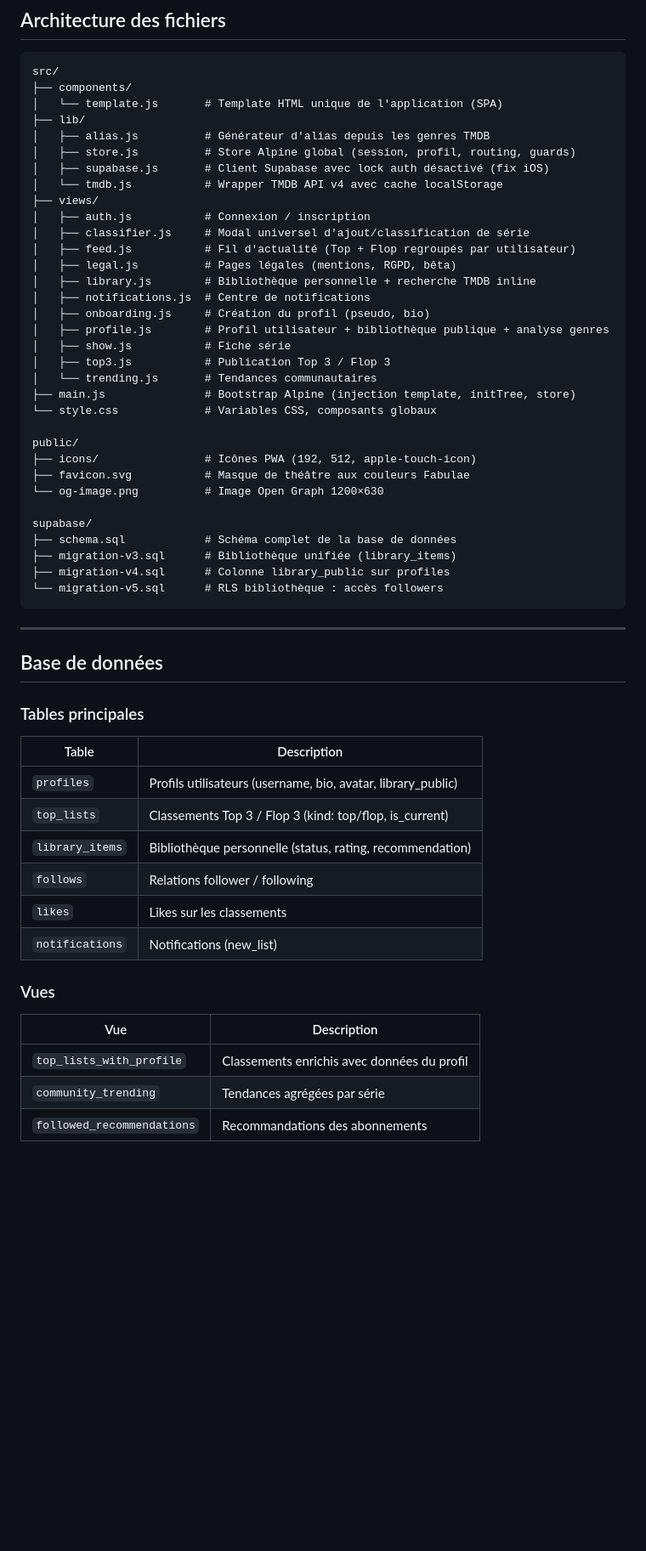
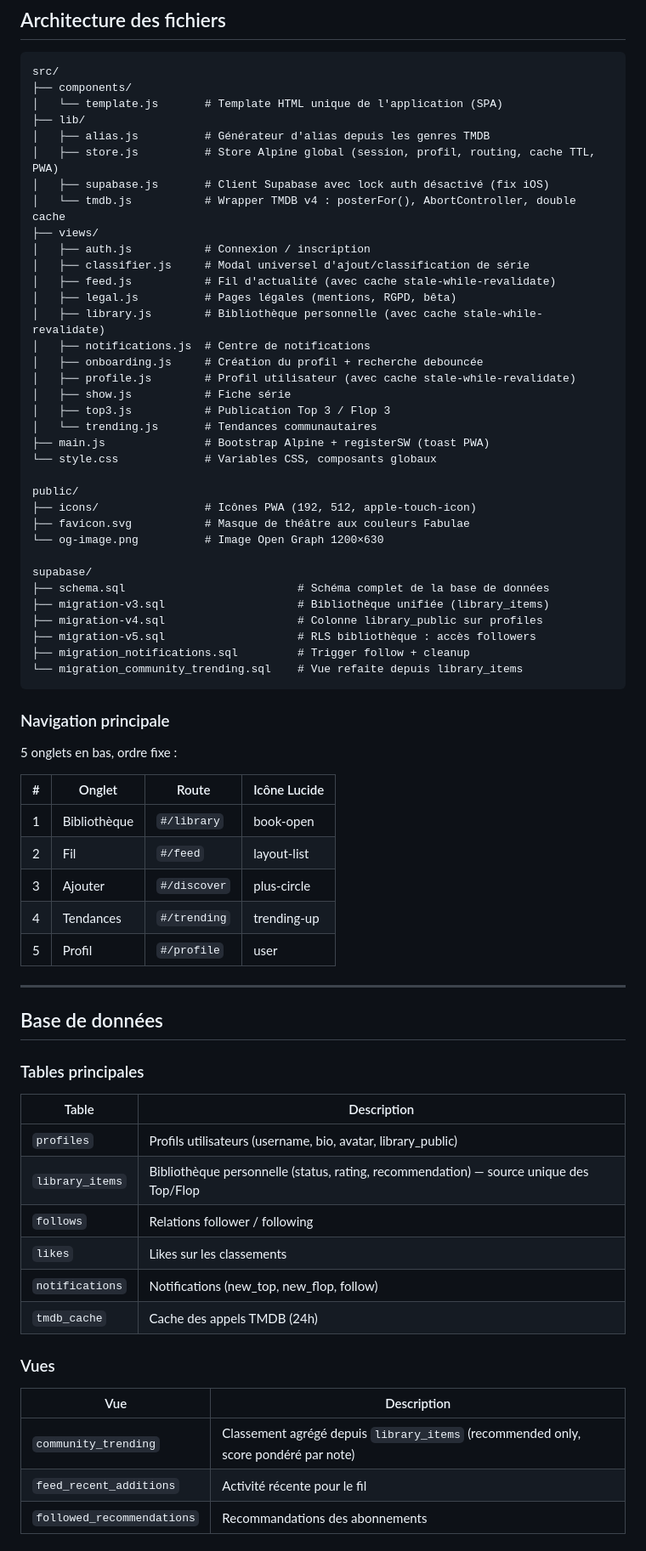
Before and after one commit to shamsetdean/Fabulae, a Markdown page: README.md, the part around one of its changes. Shown at 85% size. Rendered like a GitHub page; blank space fills up the shorter version.

````diff
--- a/README.md
+++ b/README.md
@@ -67,22 +77,22 @@ src/
 │   └── template.js       # Template HTML unique de l'application (SPA)
 ├── lib/
 │   ├── alias.js          # Générateur d'alias depuis les genres TMDB
-│   ├── store.js          # Store Alpine global (session, profil, routing, guards)
+│   ├── store.js          # Store Alpine global (session, profil, routing, cache TTL, PWA)
 │   ├── supabase.js       # Client Supabase avec lock auth désactivé (fix iOS)
-│   └── tmdb.js           # Wrapper TMDB API v4 avec cache localStorage
+│   └── tmdb.js           # Wrapper TMDB v4 : posterFor(), AbortController, double cache
 ├── views/
 │   ├── auth.js           # Connexion / inscription
 │   ├── classifier.js     # Modal universel d'ajout/classification de série
-│   ├── feed.js           # Fil d'actualité (Top + Flop regroupés par utilisateur)
+│   ├── feed.js           # Fil d'actualité (avec cache stale-while-revalidate)
 │   ├── legal.js          # Pages légales (mentions, RGPD, bêta)
-│   ├── library.js        # Bibliothèque personnelle + recherche TMDB inline
+│   ├── library.js        # Bibliothèque personnelle (avec cache stale-while-revalidate)
 │   ├── notifications.js  # Centre de notifications
-│   ├── onboarding.js     # Création du profil (pseudo, bio)
-│   ├── profile.js        # Profil utilisateur + bibliothèque publique + analyse genres
+│   ├── onboarding.js     # Création du profil + recherche debouncée
+│   ├── profile.js        # Profil utilisateur (avec cache stale-while-revalidate)
 │   ├── show.js           # Fiche série
 │   ├── top3.js           # Publication Top 3 / Flop 3
 │   └── trending.js       # Tendances communautaires
-├── main.js               # Bootstrap Alpine (injection template, initTree, store)
+├── main.js               # Bootstrap Alpine + registerSW (toast PWA)
 └── style.css             # Variables CSS, composants globaux
 
 public/
@@ -91,11 +101,25 @@ public/
 └── og-image.png          # Image Open Graph 1200×630
 
 supabase/
-├── schema.sql            # Schéma complet de la base de données
-├── migration-v3.sql      # Bibliothèque unifiée (library_items)
-├── migration-v4.sql      # Colonne library_public sur profiles
-└── migration-v5.sql      # RLS bibliothèque : accès followers
+├── schema.sql                          # Schéma complet de la base de données
+├── migration-v3.sql                    # Bibliothèque unifiée (library_items)
+├── migration-v4.sql                    # Colonne library_public sur profiles
+├── migration-v5.sql                    # RLS bibliothèque : accès followers
+├── migration_notifications.sql         # Trigger follow + cleanup
+└── migration_community_trending.sql    # Vue refaite depuis library_items
 ```
+
+### Navigation principale
+
+5 onglets en bas, ordre fixe :
+
+| # | Onglet | Route | Icône Lucide |
+|---|---|---|---|
+| 1 | Bibliothèque | `#/library` | book-open |
+| 2 | Fil | `#/feed` | layout-list |
+| 3 | Ajouter | `#/discover` | plus-circle |
+| 4 | Tendances | `#/trending` | trending-up |
+| 5 | Profil | `#/profile` | user |
 
 ---
 
@@ -106,16 +130,16 @@ supabase/
 | Table | Description |
 |---|---|
 | `profiles` | Profils utilisateurs (username, bio, avatar, library_public) |
-| `top_lists` | Classements Top 3 / Flop 3 (kind: top/flop, is_current) |
-| `library_items` | Bibliothèque personnelle (status, rating, recommendation) |
+| `library_items` | Bibliothèque personnelle (status, rating, recommendation) — source unique des Top/Flop |
 | `follows` | Relations follower / following |
 | `likes` | Likes sur les classements |
-| `notifications` | Notifications (new_list) |
+| `notifications` | Notifications (new_top, new_flop, follow) |
+| `tmdb_cache` | Cache des appels TMDB (24h) |
 
 ### Vues
 
 | Vue | Description |
 |---|---|
-| `top_lists_with_profile` | Classements enrichis avec données du profil |
-| `community_trending` | Tendances agrégées par série |
+| `community_trending` | Classement agrégé depuis `library_items` (recommended only, score pondéré par note) |
+| `feed_recent_additions` | Activité récente pour le fil |
 | `followed_recommendations` | Recommandations des abonnements |
````
Also changed, not shown: other parts of README.md (+40 -13 lines).
